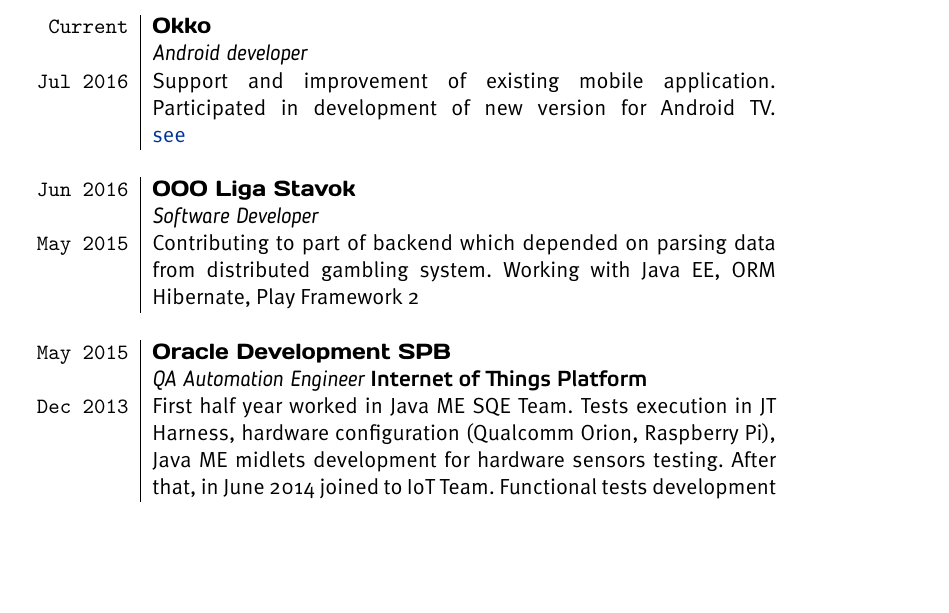
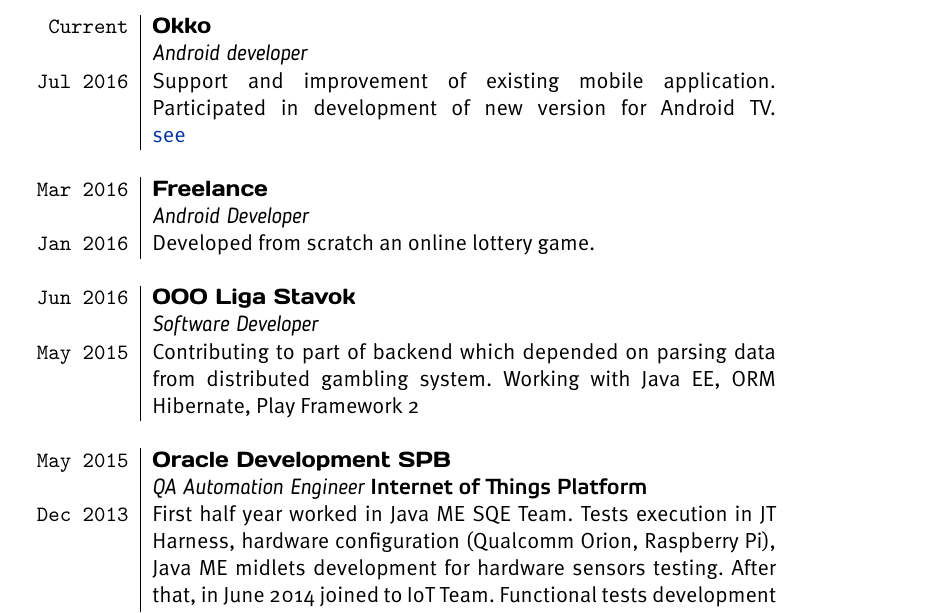
Before and after one commit to dbudyak/cv, a LaTeX CV (dbudyak.cv_en.tex): part of page 1 of 2, cut so that both start at the same text, the shorter picture padded with empty space. Compiled offline with XeLaTeX.

Commit message:
added freelance item

```diff
--- a/dbudyak.cv_en.tex
+++ b/dbudyak.cv_en.tex
@@ -56,6 +56,9 @@
 		        \texttt{Current} &     \textsc{Okko}\\&                    	\emph{Android developer} \\
 			\texttt{Jul 2016} & 	Support and improvement of existing mobile application. Participated in development of new version for Android TV. \href{https://play.google.com/store/apps/details?id=ru.more.play}{see}\\
 		\multicolumn{2}{c}{} \\
+                        \texttt{Mar 2016} &     \textsc{Freelance}\\&             \emph{Android Developer} \\
+                        \texttt{Jan 2016} &     Developed from scratch an online lottery game. \\
+		\multicolumn{2}{c}{} \\
 			\texttt{Jun 2016} &	\textsc{OOO Liga Stavok}\\&		\emph{Software Developer} \\
 			\texttt{May 2015} & 	Contributing to part of backend which depended on parsing data from distributed gambling system. Working with Java EE, ORM Hibernate, Play Framework 2\\
 		\multicolumn{2}{c}{} \\
```
Also changed, not shown: dbudyak.cv_en.pdf.
